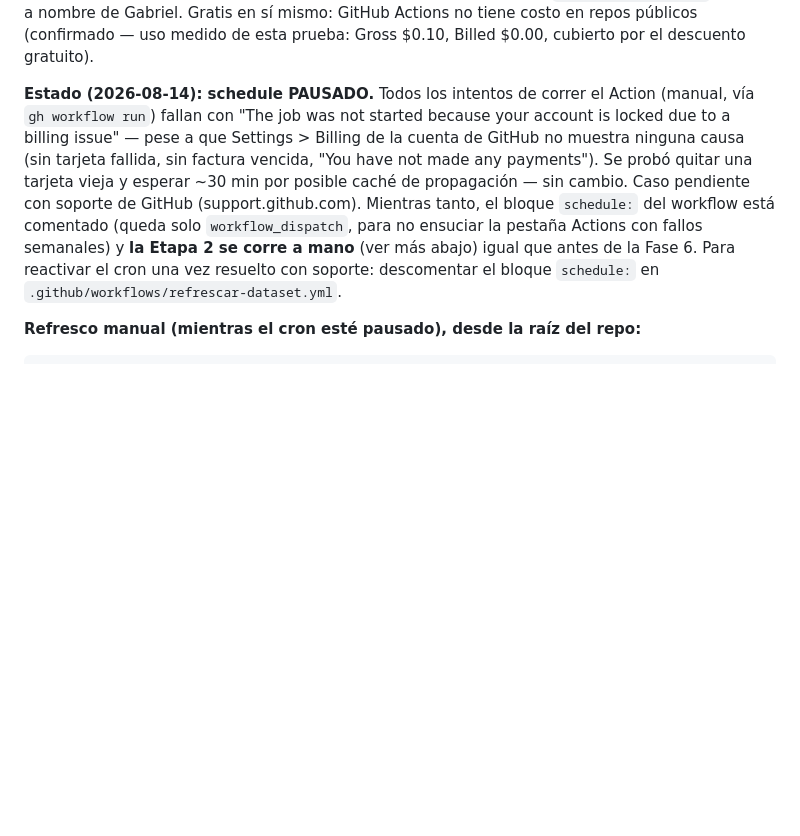
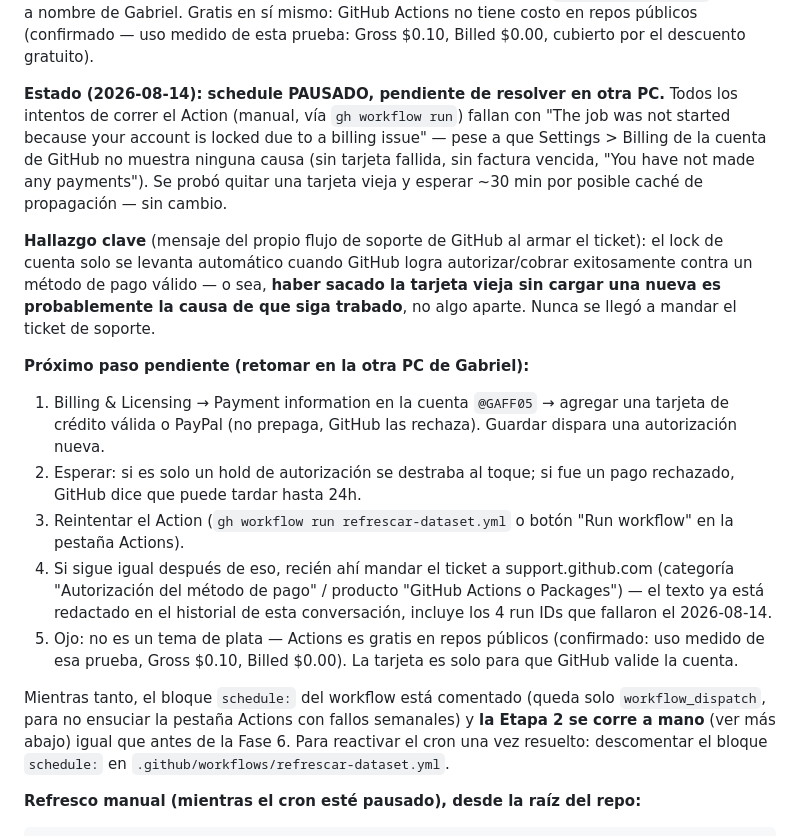
Before and after one commit to GAFF05/field-ops-efficiency-dashboard, a Markdown page: CLAUDE.md, the part around the change. Drawn GitHub-style; blank space fills up the shorter version.

Commit message:
CLAUDE.md: documentar hallazgo del billing lock y pasos pendientes
Sin ticket de soporte enviado todavía. El propio flujo de soporte de
GitHub indica que el lock se levanta al autorizar un pago exitoso —
faltar una tarjeta cargada (se sacó la vieja sin poner una nueva) es
probablemente la causa real. Queda como pendiente explícito para
retomar en otra PC, vía este archivo (mecanismo de continuidad ya
usado en el proyecto, no memoria local de Claude Code).

Co-Authored-By: Claude Sonnet 5 <noreply@anthropic.com>

```diff
--- a/CLAUDE.md
+++ b/CLAUDE.md
@@ -108,19 +108,44 @@ a nombre de Gabriel. Gratis en sí mismo: GitHub Actions no tiene costo en
 repos públicos (confirmado — uso medido de esta prueba: Gross $0.10,
 Billed $0.00, cubierto por el descuento gratuito).
 
-**Estado (2026-08-14): schedule PAUSADO.** Todos los intentos de correr
-el Action (manual, vía `gh workflow run`) fallan con "The job was not
-started because your account is locked due to a billing issue" — pese a
-que Settings > Billing de la cuenta de GitHub no muestra ninguna causa
-(sin tarjeta fallida, sin factura vencida, "You have not made any
-payments"). Se probó quitar una tarjeta vieja y esperar ~30 min por
-posible caché de propagación — sin cambio. Caso pendiente con soporte de
-GitHub (support.github.com). Mientras tanto, el bloque `schedule:` del
-workflow está comentado (queda solo `workflow_dispatch`, para no
-ensuciar la pestaña Actions con fallos semanales) y **la Etapa 2 se
-corre a mano** (ver más abajo) igual que antes de la Fase 6. Para
-reactivar el cron una vez resuelto con soporte: descomentar el bloque
-`schedule:` en `.github/workflows/refrescar-dataset.yml`.
+**Estado (2026-08-14): schedule PAUSADO, pendiente de resolver en otra
+PC.** Todos los intentos de correr el Action (manual, vía `gh workflow
+run`) fallan con "The job was not started because your account is
+locked due to a billing issue" — pese a que Settings > Billing de la
+cuenta de GitHub no muestra ninguna causa (sin tarjeta fallida, sin
+factura vencida, "You have not made any payments"). Se probó quitar una
+tarjeta vieja y esperar ~30 min por posible caché de propagación — sin
+cambio.
+
+**Hallazgo clave** (mensaje del propio flujo de soporte de GitHub al
+armar el ticket): el lock de cuenta solo se levanta automático cuando
+GitHub logra autorizar/cobrar exitosamente contra un método de pago
+válido — o sea, **haber sacado la tarjeta vieja sin cargar una nueva es
+probablemente la causa de que siga trabado**, no algo aparte. Nunca se
+llegó a mandar el ticket de soporte.
+
+**Próximo paso pendiente (retomar en la otra PC de Gabriel):**
+1. Billing & Licensing → Payment information en la cuenta `@GAFF05` →
+   agregar una tarjeta de crédito válida o PayPal (no prepaga, GitHub
+   las rechaza). Guardar dispara una autorización nueva.
+2. Esperar: si es solo un hold de autorización se destraba al toque; si
+   fue un pago rechazado, GitHub dice que puede tardar hasta 24h.
+3. Reintentar el Action (`gh workflow run refrescar-dataset.yml` o botón
+   "Run workflow" en la pestaña Actions).
+4. Si sigue igual después de eso, recién ahí mandar el ticket a
+   support.github.com (categoría "Autorización del método de pago" /
+   producto "GitHub Actions o Packages") — el texto ya está redactado
+   en el historial de esta conversación, incluye los 4 run IDs que
+   fallaron el 2026-08-14.
+5. Ojo: no es un tema de plata — Actions es gratis en repos públicos
+   (confirmado: uso medido de esa prueba, Gross $0.10, Billed $0.00).
+   La tarjeta es solo para que GitHub valide la cuenta.
+
+Mientras tanto, el bloque `schedule:` del workflow está comentado (queda
+solo `workflow_dispatch`, para no ensuciar la pestaña Actions con fallos
+semanales) y **la Etapa 2 se corre a mano** (ver más abajo) igual que
+antes de la Fase 6. Para reactivar el cron una vez resuelto: descomentar
+el bloque `schedule:` en `.github/workflows/refrescar-dataset.yml`.
 
 **Refresco manual (mientras el cron esté pausado), desde la raíz del
 repo:**
```
